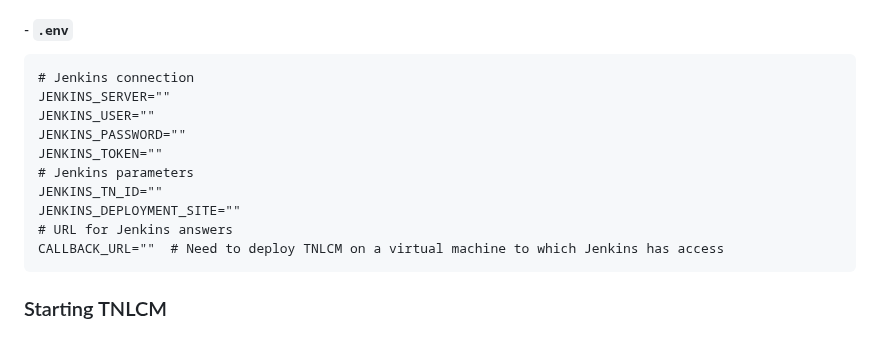
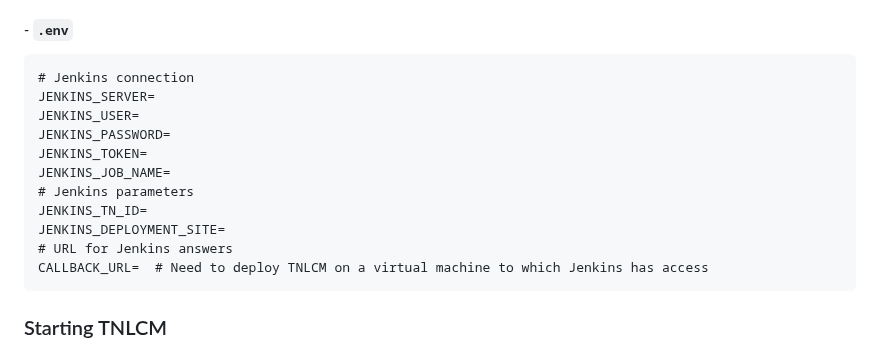
Before and after one commit to 6G-SANDBOX/TNLCM, a Markdown page: README.md, the part around the change. Rendered like a GitHub page.

Commit message:
Update .env.template file

````diff
--- a/README.md
+++ b/README.md
@@ -118,15 +118,16 @@ Also at the same level where the .env.template file is located, you must create
 
 ```.env
 # Jenkins connection
-JENKINS_SERVER=""
-JENKINS_USER=""
-JENKINS_PASSWORD=""
-JENKINS_TOKEN=""
+JENKINS_SERVER=
+JENKINS_USER=
+JENKINS_PASSWORD=
+JENKINS_TOKEN=
+JENKINS_JOB_NAME=
 # Jenkins parameters
-JENKINS_TN_ID=""
-JENKINS_DEPLOYMENT_SITE=""
+JENKINS_TN_ID=
+JENKINS_DEPLOYMENT_SITE=
 # URL for Jenkins answers
-CALLBACK_URL=""  # Need to deploy TNLCM on a virtual machine to which Jenkins has access
+CALLBACK_URL=  # Need to deploy TNLCM on a virtual machine to which Jenkins has access
 ```
 
 ### Starting TNLCM
````
